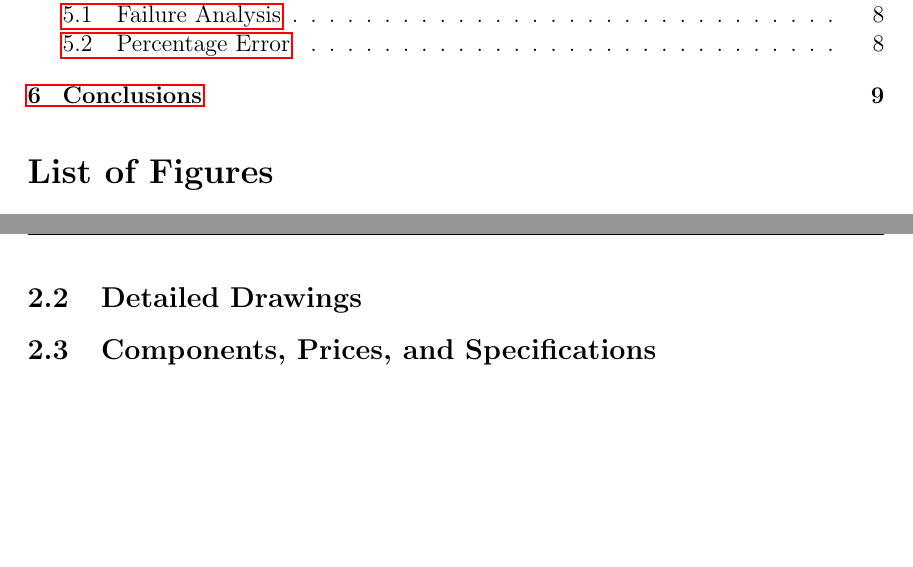
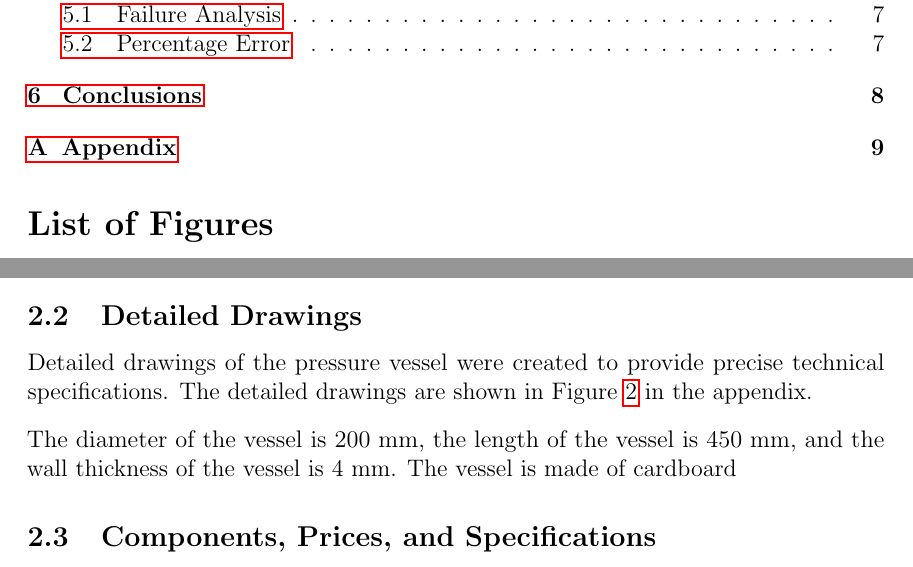
Before and after one commit to Omar-Ebrahim-1/Stress-Analysis, a LaTeX document (Design_Project/Report/Report.tex): two parts of pages 2 and 5 of 10 before the commit and two parts of pages 2 and 4 of 11 after it, joined at a grey line, cut so that both start at the same text, the shorter picture padded with empty space. The pictures show the PDF file Design_Project/Report/Report.pdf that the author committed with the source.

Commit message:
Finished Detailed Drawings

```diff
--- a/Design_Project/Report/Report.tex
+++ b/Design_Project/Report/Report.tex
@@ -63,4 +63,4 @@ detailed drawings. The section also includes a table outlining important
 information about the design.
 \subsection{Preliminary Sketches}
 A preliminary sketch of the pressure vessel was created to provide a general
-idea of the design. The sketch is shown in Figure \ref{fig:sketch}.\\[10pt]
+idea of the design. The sketch is shown in Figure \ref{fig:sketch} in
@@ -74,7 +71,9 @@ can be removed to pressurize the vessel.
-    \label{fig:sketch}
-\end{figure}
-\newpage
 \subsection{Detailed Drawings}
+Detailed drawings of the pressure vessel were created to provide precise
+technical specifications. The detailed drawings are shown in Figure
+\ref{fig:drawing} in the appendix.\\[10pt]
+The diameter of the vessel is 200 mm, the length of the vessel is 450 mm,
+and the wall thickness of the vessel is 4 mm. The vessel is made of cardboard
 \subsection{Components, Prices, and Specifications}
 The components used in the construction of the pressure vessel are listed in
 Table \ref{tab:components}. The table also includes the prices of the components
@@ -240,4 +239,19 @@ The key findings are summarized as follows:
         recommends that the adhesion between the vessel and the base be
         improved to prevent failure at the seam.
 \end{itemize}
+\newpage
+\appendix
+\section{Appendix}
+\begin{figure}[h]
+    \centering
+    \includegraphics[width=0.8\textwidth]{./Images/Sketch.jpeg}
+    \caption{Preliminary Sketch of the pressure vessel}
+    \label{fig:sketch}
+\end{figure}
+\begin{figure}[ht]
+    \centering
+    \includegraphics[width=0.8\textwidth]{./Images/Detailed_Drawing.png}
+    \caption{Detailed Drawings of the pressure vessel}
+    \label{fig:drawing}
+\end{figure}
 \end{document}
```
Also changed, not shown: Design_Project/Report/Images/Detailed_Drawing.png (added), Design_Project/Report/Report.pdf, Design_Project/Report/Report.tex (5 more changed lines).
